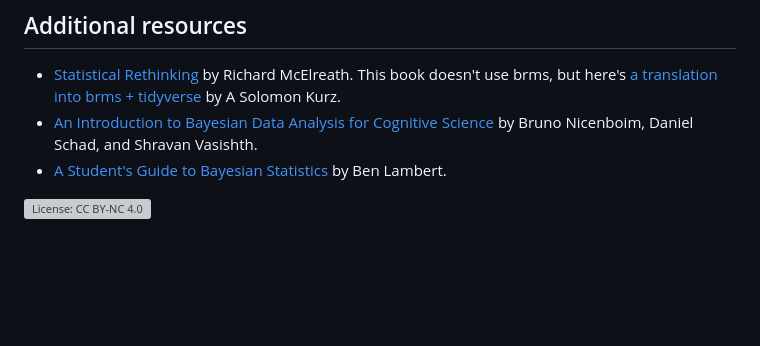
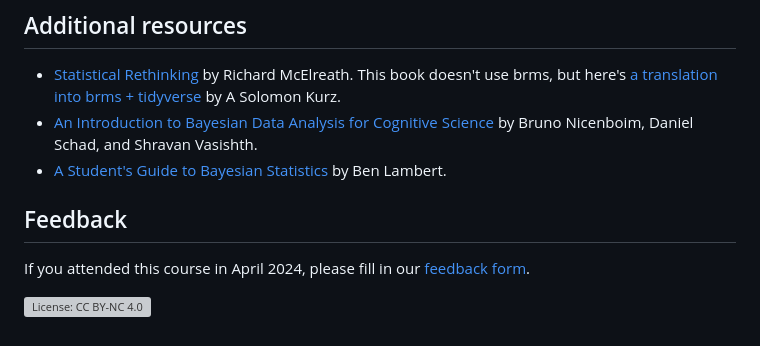
Before and after one commit to DCS-training/Bayesian-Statistics, a Markdown page: README.md, the part around the change. Drawn GitHub-style; blank space fills up the shorter version; grey boxes are pictures that could not be loaded.

Commit message:
Add link to feedback form

```diff
--- a/README.md
+++ b/README.md
@@ -73,5 +73,8 @@ Materials for the practical class (Week 2) are in the folder `practical`: you ca
 - [An Introduction to Bayesian Data Analysis for Cognitive Science](https://vasishth.github.io/bayescogsci/book/) by Bruno Nicenboim, Daniel Schad, and Shravan Vasishth.
 - [A Student's Guide to Bayesian Statistics](https://uk.sagepub.com/en-gb/eur/book/student%E2%80%99s-guide-bayesian-statistics) by Ben Lambert.
 
+## Feedback
+
+If you attended this course in April 2024, please fill in our [feedback form](https://forms.office.com/r/YYNrqvuNr8).
 
 [![License: CC BY-NC 4.0](https://licensebuttons.net/l/by-nc/4.0/80x15.png)](https://creativecommons.org/licenses/by-nc/4.0/)
```
